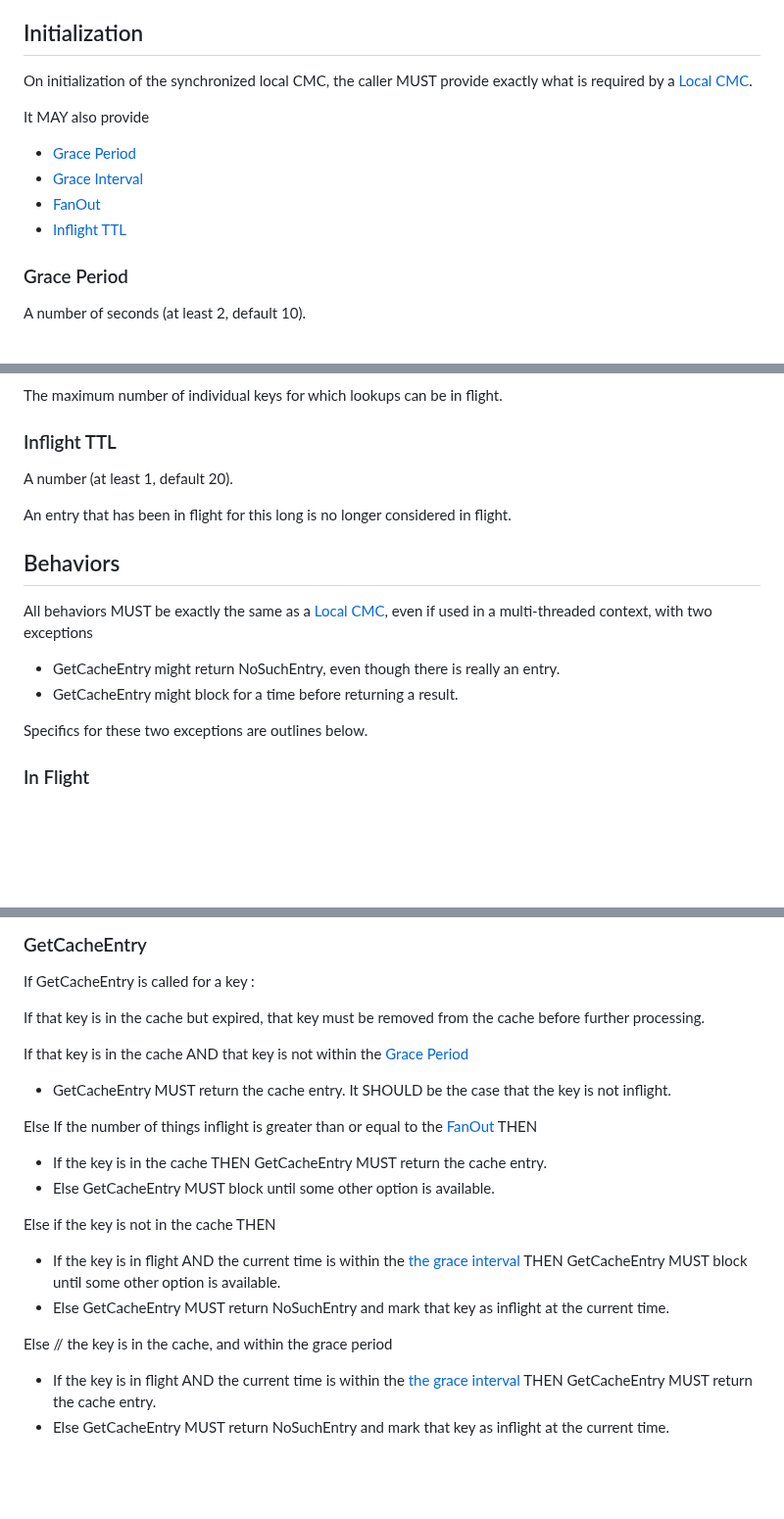
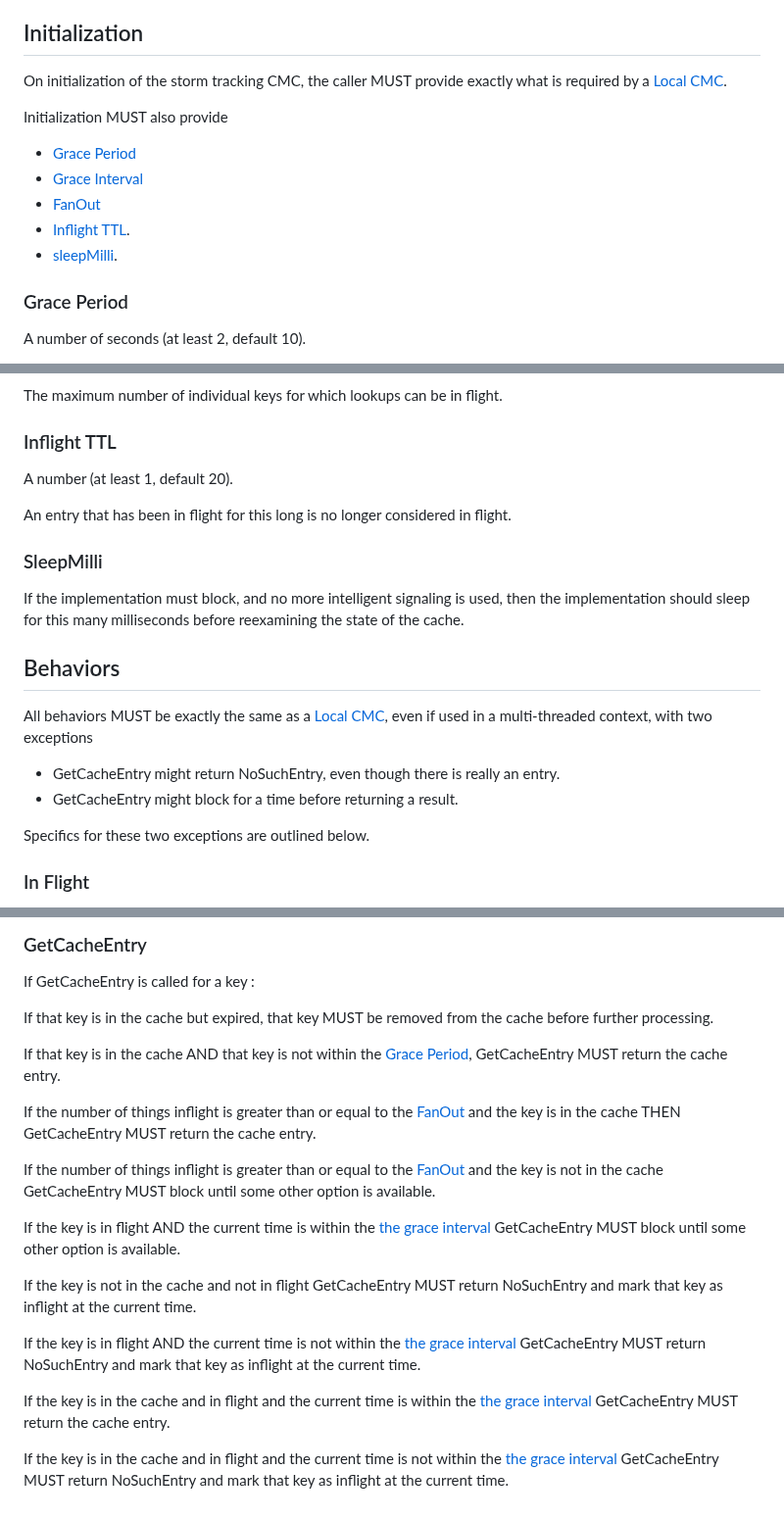
Before and after one commit to awslabs/aws-encryption-sdk-specification, a Markdown page: framework/storm-tracking-cryptographic-materials-cache.md, 3 parts joined by grey strips. Shown at 98% size. Rendered like a GitHub page; blank space fills up the shorter version.

Commit message:
update, in respose to duvet

```diff
--- a/framework/storm-tracking-cryptographic-materials-cache.md
+++ b/framework/storm-tracking-cryptographic-materials-cache.md
@@ -29,16 +29,16 @@ in this document are to be interpreted as described in [RFC 2119](https://tools.
 
 ## Initialization
 
-On initialization of the synchronized local CMC,
+On initialization of the storm tracking CMC,
 the caller MUST provide exactly what is required by a
 [Local CMC](local-cryptographic-materials-cache.md).
 
-It MAY also provide
-
+Initialization MUST also provide
 - [Grace Period](#grace-period)
 - [Grace Interval](#grace-interval)
 - [FanOut](#fanout)
-- [Inflight TTL](#inflight-ttl)
+- [Inflight TTL](#inflight-ttl).
+- [sleepMilli](#sleepmilli).
 
 ### Grace Period
 
@@ -68,6 +68,12 @@ A number (at least 1, default 20).
 
 An entry that has been in flight for this long is no longer considered in flight.
 
+### SleepMilli
+
+If the implementation must block, and no more intelligent signaling is used,
+then the implementation should sleep for this many milliseconds before
+reexamining the state of the cache.
+
 ## Behaviors
 
 All behaviors MUST be exactly the same as a [Local CMC](local-cryptographic-materials-cache.md),
@@ -76,7 +82,7 @@ even if used in a multi-threaded context, with two exceptions
 - GetCacheEntry might return NoSuchEntry, even though there is really an entry.
 - GetCacheEntry might block for a time before returning a result.
 
-Specifics for these two exceptions are outlines below.
+Specifics for these two exceptions are outlined below.
 
 ### In Flight
 
@@ -94,23 +100,30 @@ PutCacheEntry MUST ensure the key is not in flight.
 
 If GetCacheEntry is called for a key :
 
-If that key is in the cache but expired, that key must be removed from the cache before further processing.
+If that key is in the cache but expired, that key MUST be removed from the cache before further processing.
 
-If that key is in the cache AND that key is not within the [Grace Period](#grace-period)
+If that key is in the cache AND that key is not within the [Grace Period](#grace-period),
+GetCacheEntry MUST return the cache entry.
 
-- GetCacheEntry MUST return the cache entry. It SHOULD be the case that the key is not inflight.
+If the number of things inflight is greater than or equal to the [FanOut](#fanout)
+and the key is in the cache THEN GetCacheEntry MUST return the cache entry.
 
-Else If the number of things inflight is greater than or equal to the [FanOut](#fanout) THEN
+If the number of things inflight is greater than or equal to the [FanOut](#fanout)
+and the key is not in the cache GetCacheEntry MUST block until some other option is available.
 
-- If the key is in the cache THEN GetCacheEntry MUST return the cache entry.
-- Else GetCacheEntry MUST block until some other option is available.
+If the key is in flight AND the current time is within the [the grace interval](#grace-interval)
+GetCacheEntry MUST block until some other option is available.
 
-Else if the key is not in the cache THEN
+If the key is not in the cache and not in flight
+GetCacheEntry MUST return NoSuchEntry and mark that key as inflight at the current time.
 
-- If the key is in flight AND the current time is within the [the grace interval](#grace-interval) THEN GetCacheEntry MUST block until some other option is available.
-- Else GetCacheEntry MUST return NoSuchEntry and mark that key as inflight at the current time.
+If the key is in flight AND the current time is not within the [the grace interval](#grace-interval)
+GetCacheEntry MUST return NoSuchEntry and mark that key as inflight at the current time.
 
-Else // the key is in the cache, and within the grace period
+If the key is in the cache and in flight
+and the current time is within the [the grace interval](#grace-interval)
+GetCacheEntry MUST return the cache entry.
 
-- If the key is in flight AND the current time is within the [the grace interval](#grace-interval) THEN GetCacheEntry MUST return the cache entry.
-- Else GetCacheEntry MUST return NoSuchEntry and mark that key as inflight at the current time.
+If the key is in the cache and in flight
+and the current time is not within the [the grace interval](#grace-interval)
+GetCacheEntry MUST return NoSuchEntry and mark that key as inflight at the current time.
```
